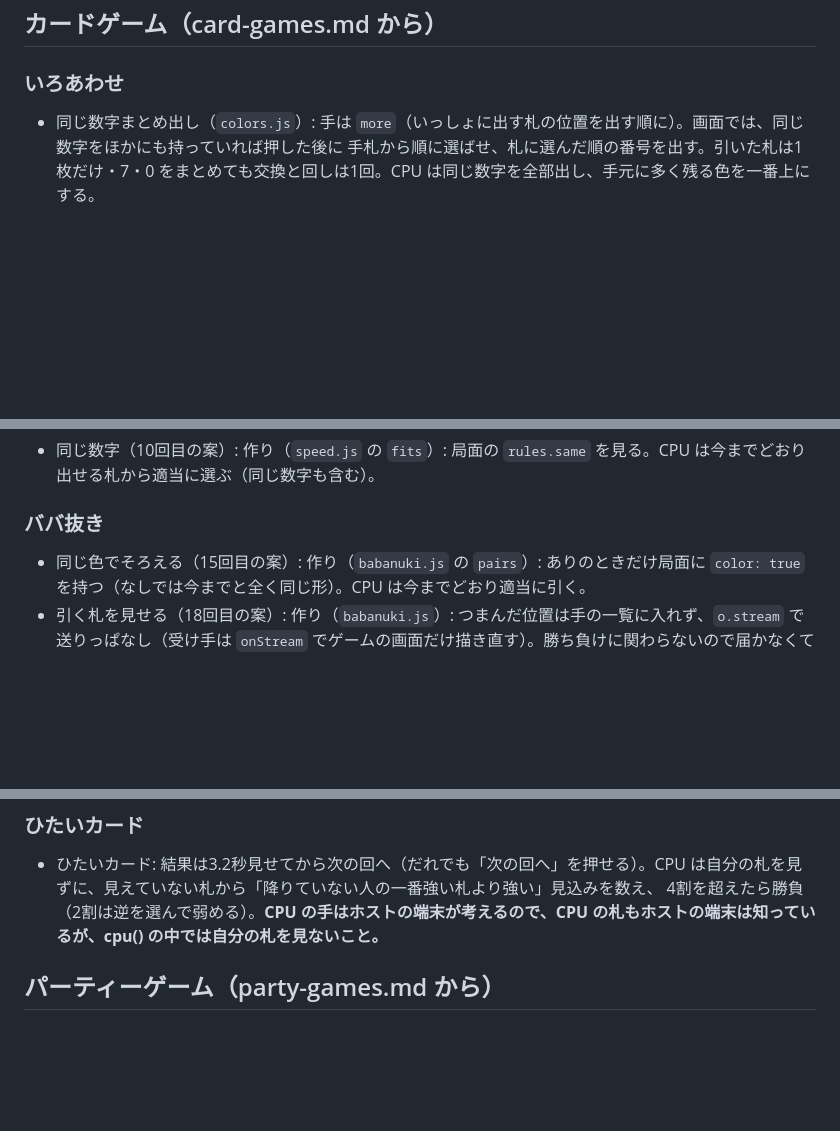
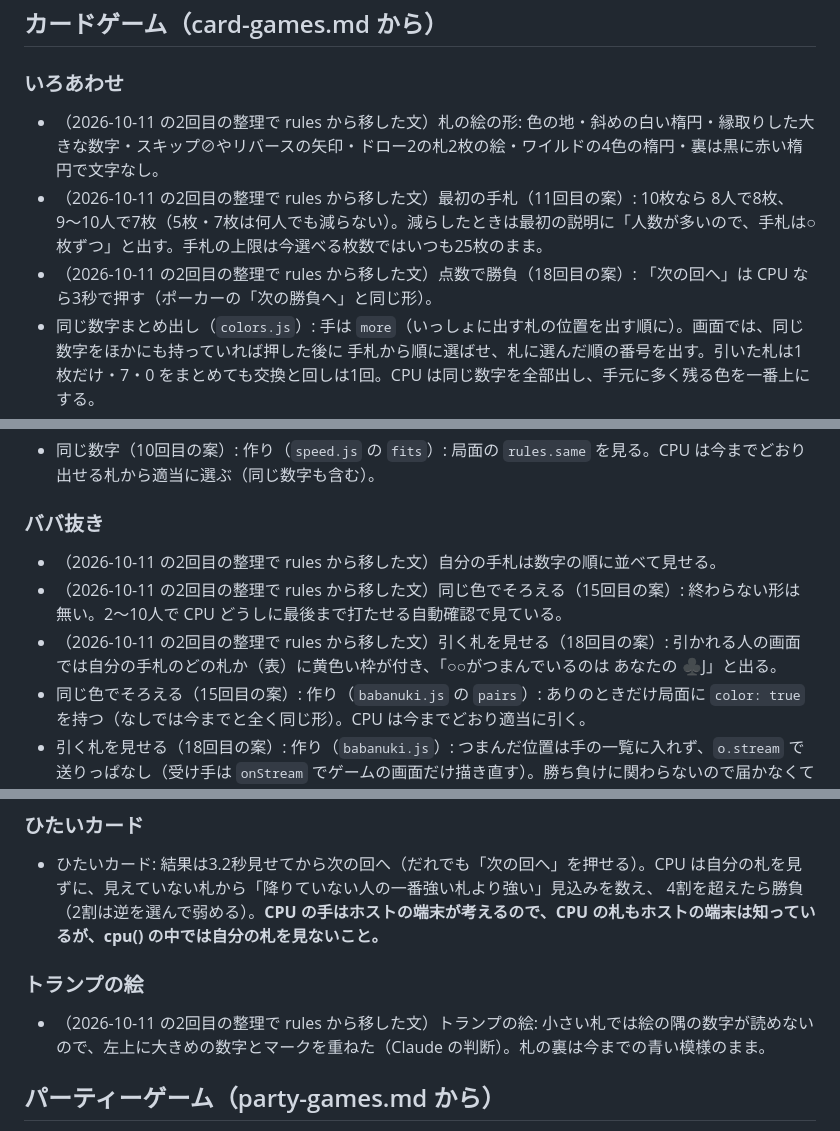
Before and after one commit to qorigame256/asobiba, a Markdown page: docs/ゲームの作りと実測.md, 3 parts joined by grey strips. Rendered like a GitHub page; blank space fills up the shorter version.

```diff
--- a/docs/ゲームの作りと実測.md
+++ b/docs/ゲームの作りと実測.md
@@ -121,6 +121,9 @@
 
 ### いろあわせ
 
+- （2026-10-11 の2回目の整理で rules から移した文）札の絵の形: 色の地・斜めの白い楕円・縁取りした大きな数字・スキップ⊘やリバースの矢印・ドロー2の札2枚の絵・ワイルドの4色の楕円・裏は黒に赤い楕円で文字なし。
+- （2026-10-11 の2回目の整理で rules から移した文）最初の手札（11回目の案）: 10枚なら 8人で8枚、9〜10人で7枚（5枚・7枚は何人でも減らない）。減らしたときは最初の説明に「人数が多いので、手札は○枚ずつ」と出す。手札の上限は今選べる枚数ではいつも25枚のまま。
+- （2026-10-11 の2回目の整理で rules から移した文）点数で勝負（18回目の案）: 「次の回へ」は CPU なら3秒で押す（ポーカーの「次の勝負へ」と同じ形）。
 - 同じ数字まとめ出し（`colors.js`）: 手は `more`（いっしょに出す札の位置を出す順に）。画面では、同じ数字をほかにも持っていれば押した後に
   手札から順に選ばせ、札に選んだ順の番号を出す。引いた札は1枚だけ・7・0 をまとめても交換と回しは1回。CPU は同じ数字を全部出し、手元に多く残る色を一番上にする。
 - 手札の上限の作り（`colors.js`）: 脱落は局面の `out`（席ごとの真偽）。番の進め方は全部 `stepAlive`（脱落した人を飛ばして数える）を通す。
@@ -182,6 +186,9 @@
 
 ### ババ抜き
 
+- （2026-10-11 の2回目の整理で rules から移した文）自分の手札は数字の順に並べて見せる。
+- （2026-10-11 の2回目の整理で rules から移した文）同じ色でそろえる（15回目の案）: 終わらない形は無い。2〜10人で CPU どうしに最後まで打たせる自動確認で見ている。
+- （2026-10-11 の2回目の整理で rules から移した文）引く札を見せる（18回目の案）: 引かれる人の画面では自分の手札のどの札か（表）に黄色い枠が付き、「○○がつまんでいるのは あなたの ♣J」と出る。
 - 同じ色でそろえる（15回目の案）:
   作り（`babanuki.js` の `pairs`）: ありのときだけ局面に `color: true` を持つ（なしでは今までと全く同じ形）。CPU は今までどおり適当に引く。
 - 引く札を見せる（18回目の案）:
@@ -220,6 +228,10 @@
 
 - ひたいカード: 結果は3.2秒見せてから次の回へ（だれでも「次の回へ」を押せる）。CPU は自分の札を見ずに、見えていない札から「降りていない人の一番強い札より強い」見込みを数え、
   4割を超えたら勝負（2割は逆を選んで弱める）。**CPU の手はホストの端末が考えるので、CPU の札もホストの端末は知っているが、cpu() の中では自分の札を見ないこと。**
+
+### トランプの絵
+
+- （2026-10-11 の2回目の整理で rules から移した文）トランプの絵: 小さい札では絵の隅の数字が読めないので、左上に大きめの数字とマークを重ねた（Claude の判断）。札の裏は今までの青い模様のまま。
 
 ## パーティーゲーム（party-games.md から）
 
```
Also changed, not shown: other parts of docs/ゲームの作りと実測.md (+2 -0 lines), .claude/rules/card-games.md (+26 -39 lines).
